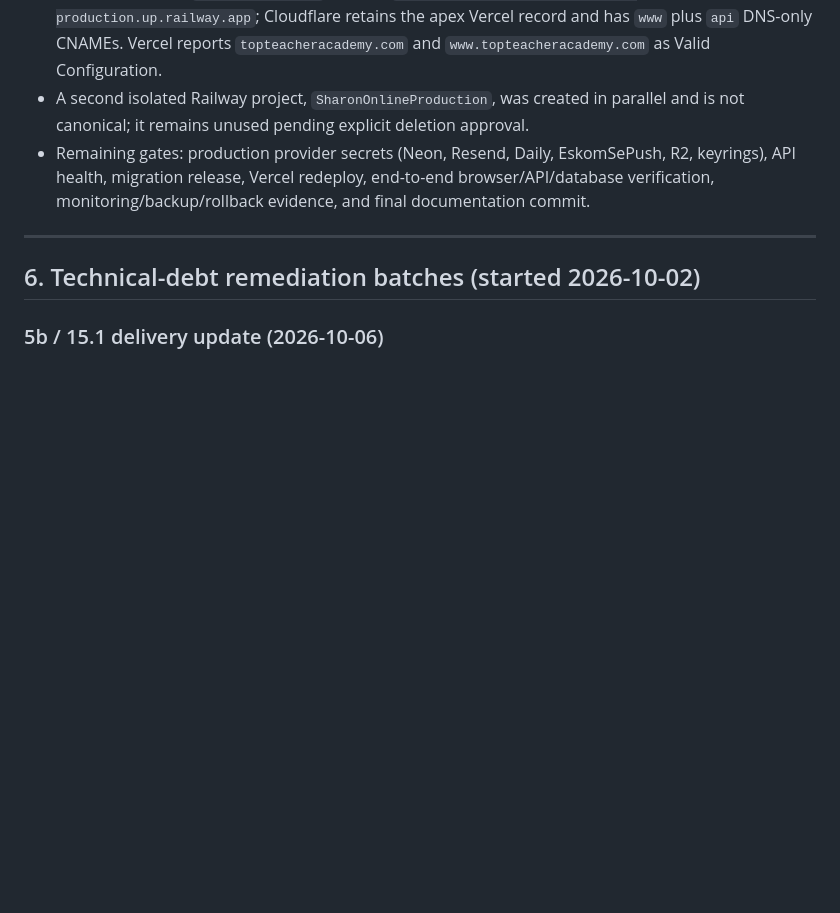
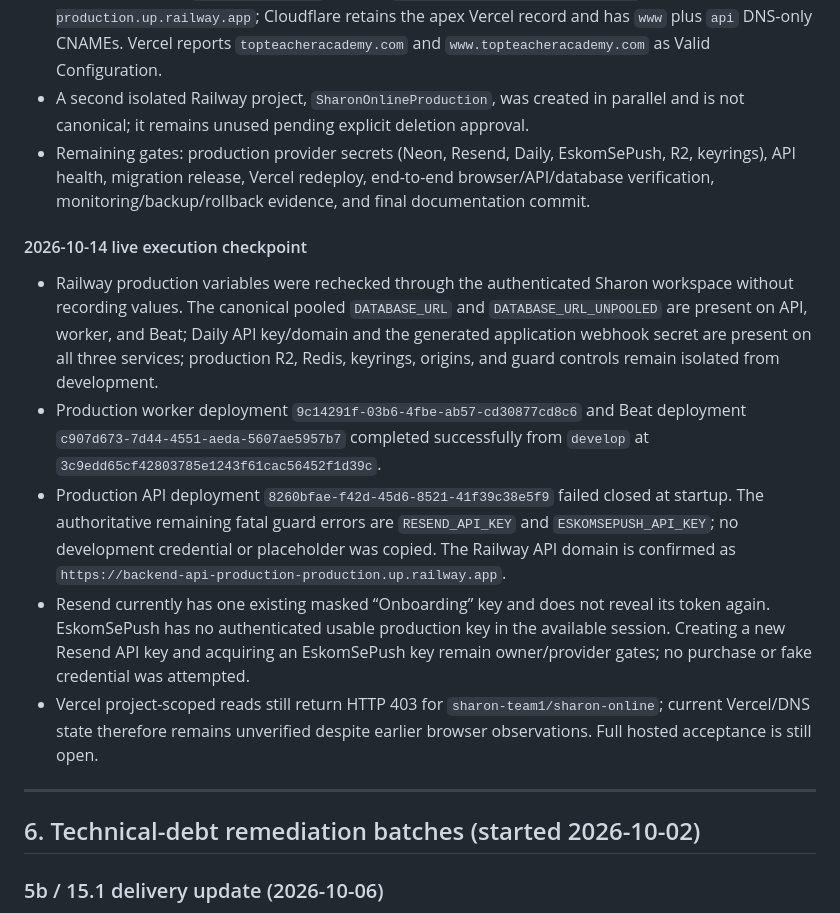
Before and after one commit to sharonremotedeveloper/SharonOnline, a Markdown page: docs/PROGRESS_AND_ROADMAP.md, the part around the change. Drawn GitHub-style; blank space fills up the shorter version.

```diff
--- a/docs/PROGRESS_AND_ROADMAP.md
+++ b/docs/PROGRESS_AND_ROADMAP.md
@@ -332,6 +332,14 @@ This section is historical and does not describe the current hosted state. The c
 - A second isolated Railway project, `SharonOnlineProduction`, was created in parallel and is not canonical; it remains unused pending explicit deletion approval.
 - Remaining gates: production provider secrets (Neon, Resend, Daily, EskomSePush, R2, keyrings), API health, migration release, Vercel redeploy, end-to-end browser/API/database verification, monitoring/backup/rollback evidence, and final documentation commit.
 
+#### 2026-10-14 live execution checkpoint
+
+- Railway production variables were rechecked through the authenticated Sharon workspace without recording values. The canonical pooled `DATABASE_URL` and `DATABASE_URL_UNPOOLED` are present on API, worker, and Beat; Daily API key/domain and the generated application webhook secret are present on all three services; production R2, Redis, keyrings, origins, and guard controls remain isolated from development.
+- Production worker deployment `9c14291f-03b6-4fbe-ab57-cd30877cd8c6` and Beat deployment `c907d673-7d44-4551-aeda-5607ae5957b7` completed successfully from `develop` at `3c9edd65cf42803785e1243f61cac56452f1d39c`.
+- Production API deployment `8260bfae-f42d-45d6-8521-41f39c38e5f9` failed closed at startup. The authoritative remaining fatal guard errors are `RESEND_API_KEY` and `ESKOMSEPUSH_API_KEY`; no development credential or placeholder was copied. The Railway API domain is confirmed as `https://backend-api-production-production.up.railway.app`.
+- Resend currently has one existing masked “Onboarding” key and does not reveal its token again. EskomSePush has no authenticated usable production key in the available session. Creating a new Resend API key and acquiring an EskomSePush key remain owner/provider gates; no purchase or fake credential was attempted.
+- Vercel project-scoped reads still return HTTP 403 for `sharon-team1/sharon-online`; current Vercel/DNS state therefore remains unverified despite earlier browser observations. Full hosted acceptance is still open.
+
 ---
 
 ## 6. Technical-debt remediation batches (started 2026-10-02)
```
Also changed, not shown: docs/ERROR_LOGS_AND_RESOLUTIONS.md (+8 -0 lines).
